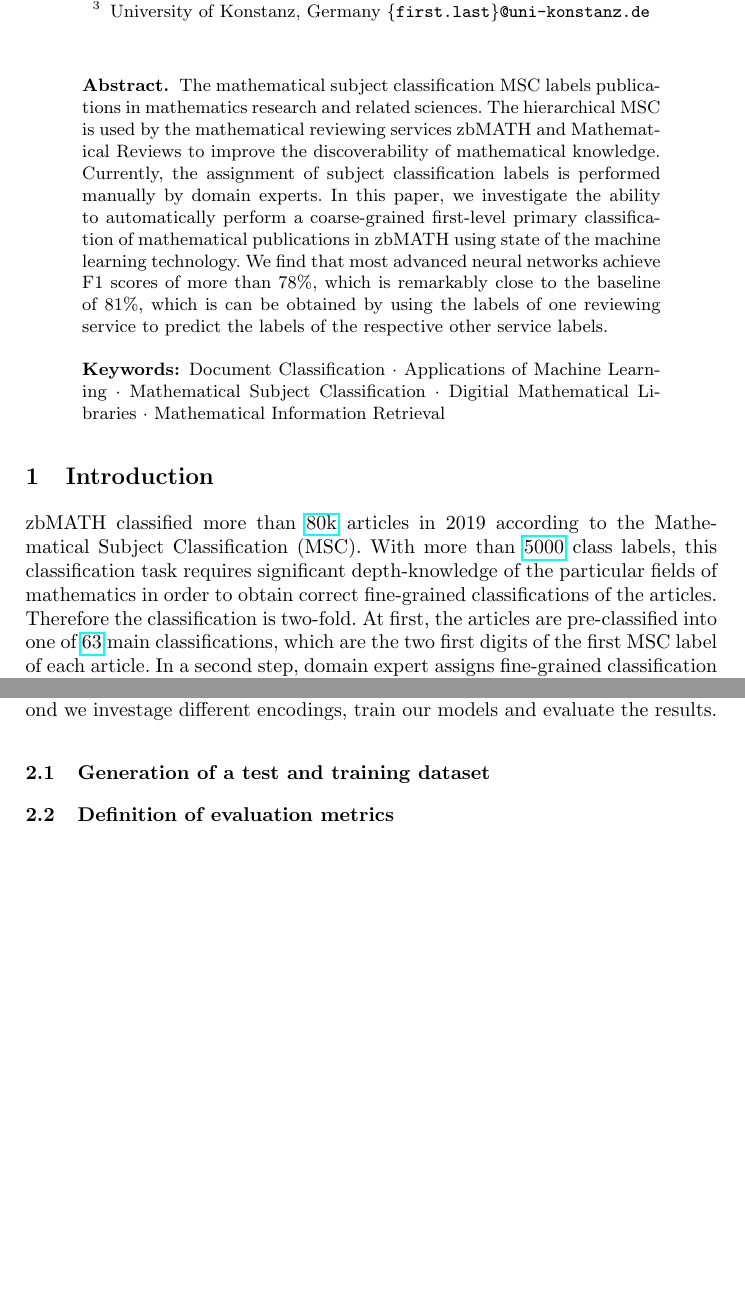
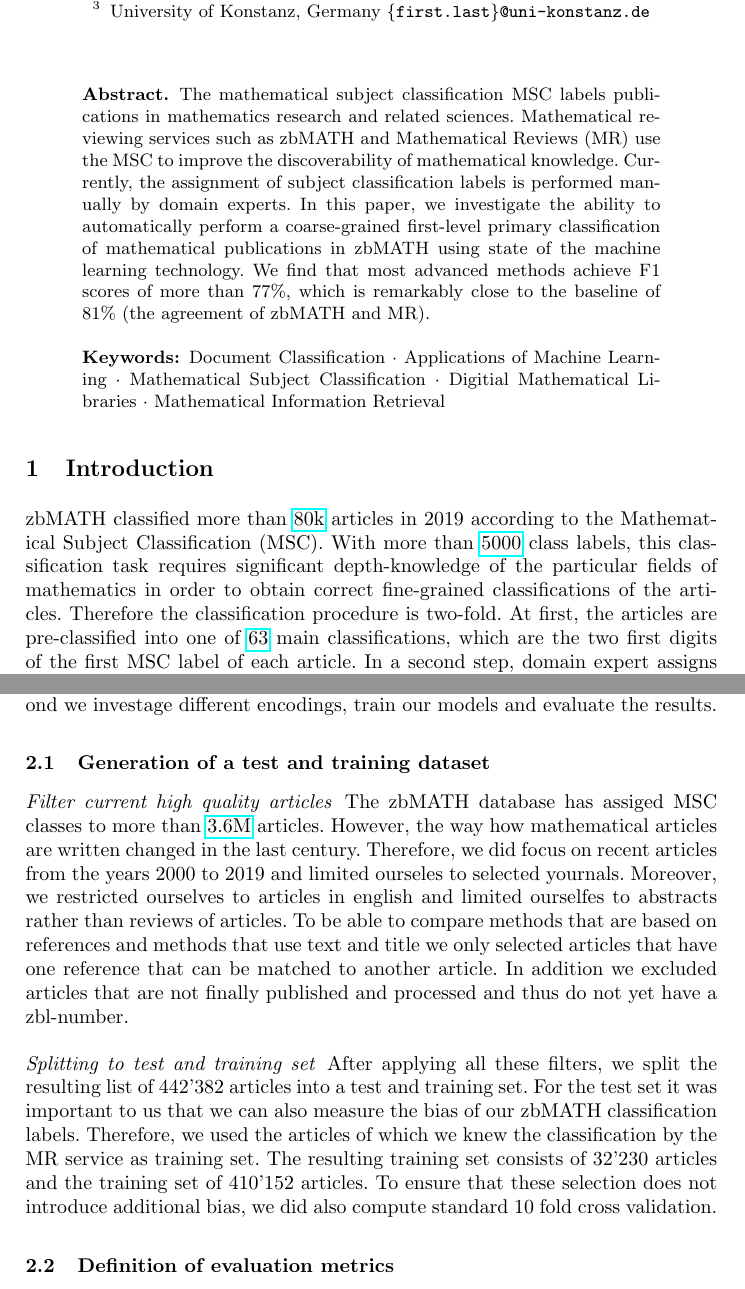
Before and after one commit to gipplab/20CicmAutoMsc, a LaTeX thesis (llncs.tex, which reads abstract.tex, mainmatter.tex): two parts of pages 1 and 2 of 6, joined at a grey line, cut so that both start at the same text, the shorter picture padded with empty space. Compiled offline with pdfLaTeX.

Commit message:
Add dataset description

```diff
--- a/abstract.tex
+++ b/abstract.tex
@@ -2,7 +2,7 @@
 % Start each setnence with a new line.
 % Avoid special LaTeX commands and environments as much as possible.
 The mathematical subject classification MSC labels publications in mathematics research and related sciences.
-The hierarchical MSC is used by the mathematical reviewing services zbMATH and Mathematical Reviews to improve the discoverability of mathematical knowledge.
+Mathematical reviewing services such as zbMATH and Mathematical Reviews (MR) use the MSC to improve the discoverability of mathematical knowledge.
 Currently, the assignment of subject classification labels is performed manually by domain experts.
 In this paper, we investigate the ability to automatically perform a coarse-grained first-level primary classification of mathematical publications in zbMATH using state of the machine learning technology.
-We find that most advanced neural networks achieve F1 scores of more than 78\%, which is remarkably close to the baseline of 81\%, which is can be obtained by using the labels of one reviewing service to predict the labels of the respective other service labels.
+We find that most advanced methods achieve F1 scores of more than 77\%, which is remarkably close to the baseline of 81\% (the agreement of zbMATH and MR).
--- a/mainmatter.tex
+++ b/mainmatter.tex
@@ -5,7 +5,7 @@ zbMATH classified more than
 With more than
 \href{https://msc2020.org}%
 {5000} class labels, this classification task requires significant depth-knowledge of the particular fields of mathematics in order to obtain correct fine-grained classifications of the articles.
-Therefore the classification is two-fold.
+Therefore the classification procedure is two-fold.
 At first, the articles are pre-classified into one of \href{https://msc2020.org}%
 {63} main classifications, which are the two first digits of the first MSC label of each article.
 In a second step, domain expert assigns fine-grained classification labels in their area of expertise.
@@ -25,7 +25,24 @@ We formulate the following research questions:
 \section{Method}\label{sec:method}
 To investiagte the given problem, we first create a test and training dataset, second we investage different encodings, train our models and evaluate the results.
 \subsection{Generation of a test and training dataset}
+\paragraph{Filter current high quality articles}
+The zbMATH database has assiged MSC classes to more than
+\href{https://zbmath.org/?q=cc%3A*}%
+{3.6M} articles.
+However, the way how mathematical articles are written changed in the last century.
+Therefore, we did focus on recent articles from the years 2000 to 2019 and limited ourseles to selected yournals.
+Moreover, we restricted ourselves to articles in english and limited ourselfes to abstracts rather than reviews of articles.
+To be able to compare methods that are based on references and methods that use text and title we only selected articles that have one reference that
+can be matched to another article.
+In addition we excluded articles that are not finally published and processed and thus do not yet have a zbl-number.
+\paragraph{Splitting to test and training set}
+After applying all these filters, we split the resulting list of 442'382 articles into a test and training set.
+For the test set it was important to us that we can also measure the bias of our zbMATH classification labels.
+Therefore, we used the articles of which we knew the classification by the MR service as training set.
+The resulting training set consists of 32'230 articles and the training set of 410'152 articles.
+To ensure that these selection does not introduce additional bias, we did also compute standard 10 fold cross validation.
 \subsection{Definition of evaluation metrics}
+
 \subsection{Encoding of the input data}
 
 
```
Also changed, not shown: mainmatter.tex (2 more changed lines).
